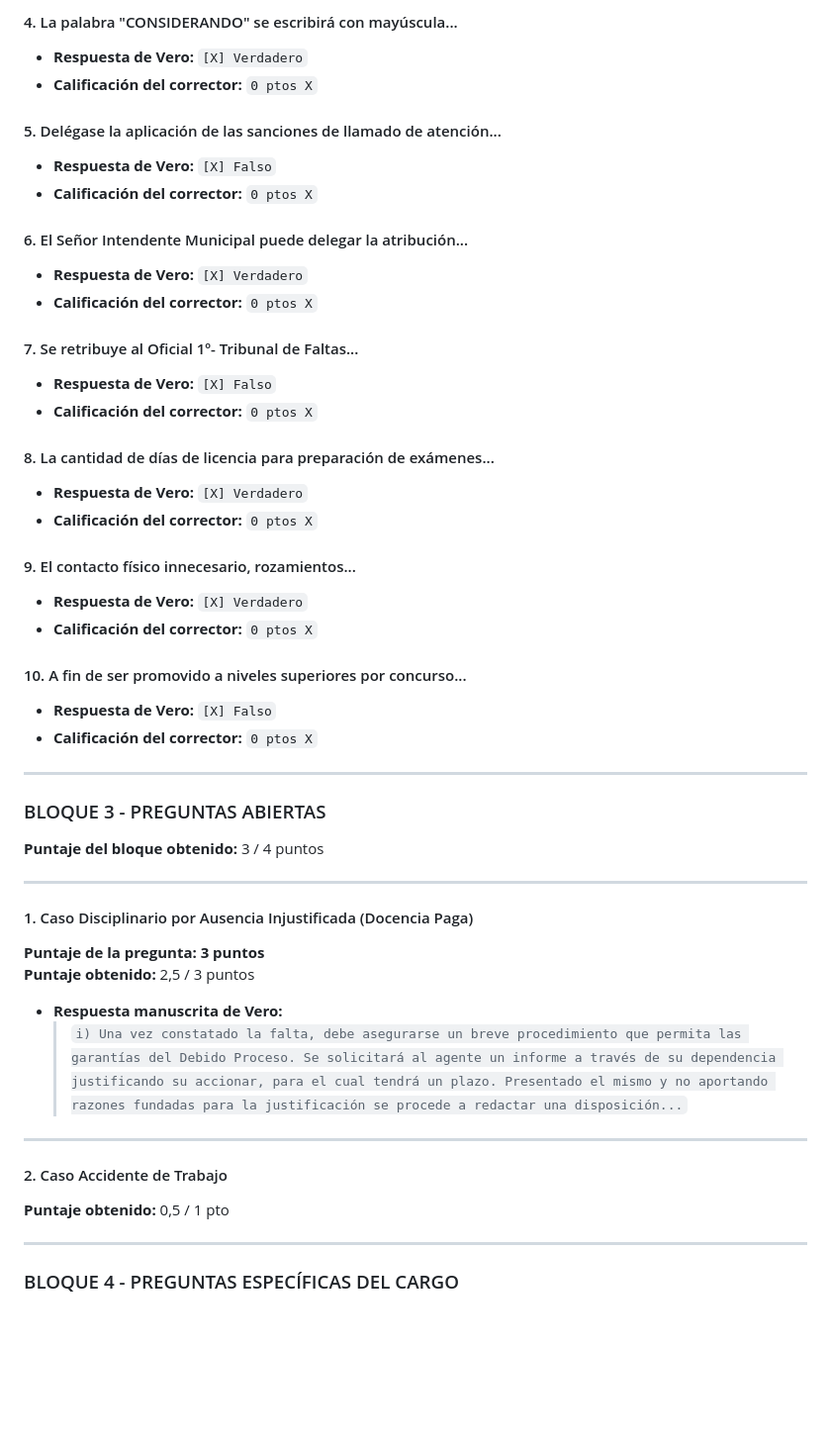
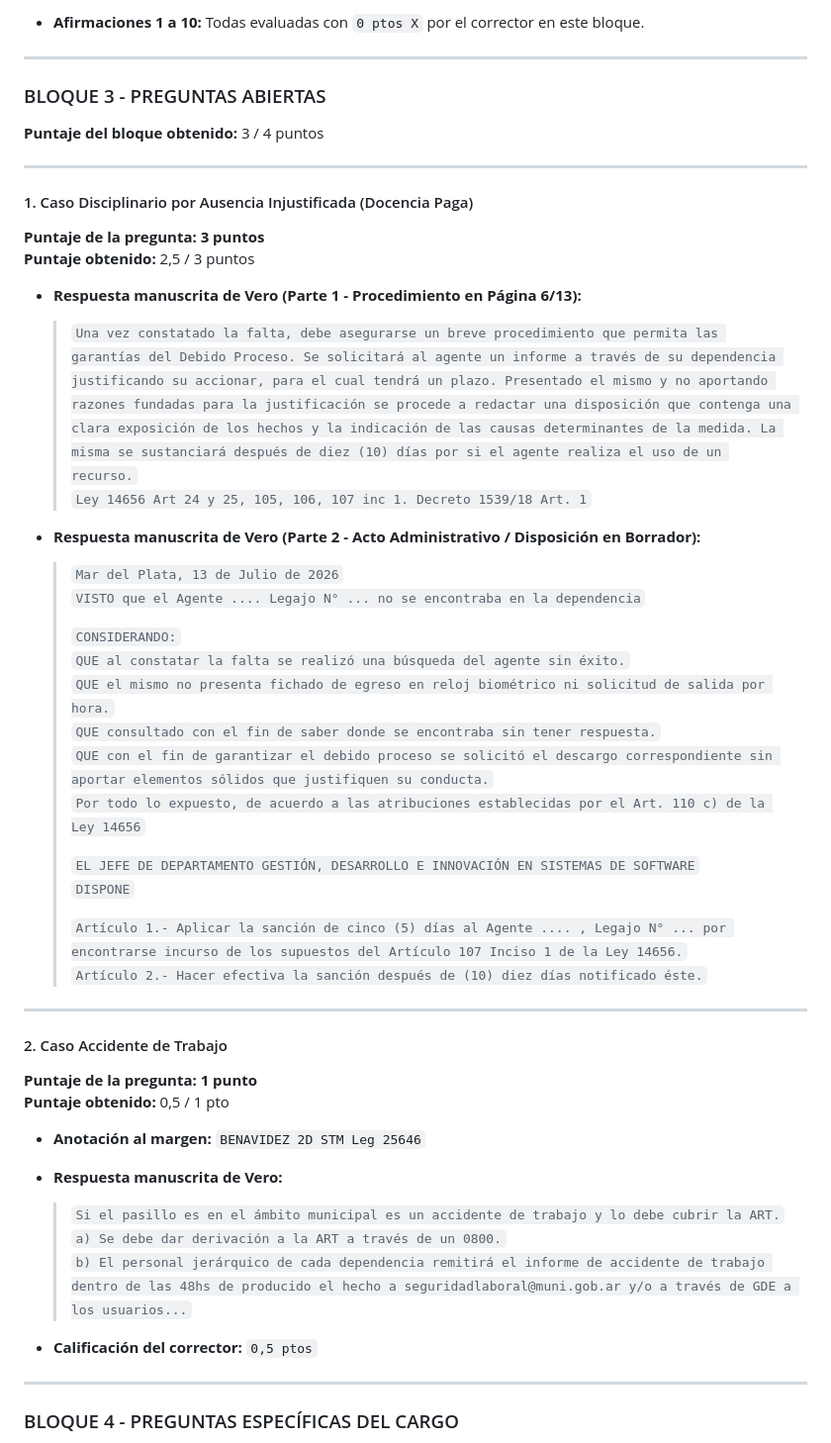
Before and after one commit to guidocassulo/concurso, a Markdown page: examen_vero.md, the part around one of its changes. Shown at 99% size. Rendered like a GitHub page; blank space fills up the shorter version.

```diff
--- a/examen_vero.md
+++ b/examen_vero.md
@@ -168,30 +148,4 @@ d) ninguna de las anteriores
-#### 4. La palabra "CONSIDERANDO" se escribirá con mayúscula...
-* **Respuesta de Vero:** `[X] Verdadero`
-* **Calificación del corrector:** `0 ptos X`
-
-#### 5. Delégase la aplicación de las sanciones de llamado de atención...
-* **Respuesta de Vero:** `[X] Falso`
-* **Calificación del corrector:** `0 ptos X`
-
-#### 6. El Señor Intendente Municipal puede delegar la atribución...
-* **Respuesta de Vero:** `[X] Verdadero`
-* **Calificación del corrector:** `0 ptos X`
-
-#### 7. Se retribuye al Oficial 1º- Tribunal de Faltas...
-* **Respuesta de Vero:** `[X] Falso`
-* **Calificación del corrector:** `0 ptos X`
-
-#### 8. La cantidad de días de licencia para preparación de exámenes...
-* **Respuesta de Vero:** `[X] Verdadero`
-* **Calificación del corrector:** `0 ptos X`
-
-#### 9. El contacto físico innecesario, rozamientos...
-* **Respuesta de Vero:** `[X] Verdadero`
-* **Calificación del corrector:** `0 ptos X`
-
-#### 10. A fin de ser promovido a niveles superiores por concurso...
-* **Respuesta de Vero:** `[X] Falso`
-* **Calificación del corrector:** `0 ptos X`
+* **Afirmaciones 1 a 10:** Todas evaluadas con `0 ptos X` por el corrector en este bloque.
 
 ---
 
@@ -205,13 +159,40 @@ d) ninguna de las anteriores
 **Puntaje de la pregunta: 3 puntos**
 **Puntaje obtenido:** 2,5 / 3 puntos
 
-* **Respuesta manuscrita de Vero:**
-  > `i) Una vez constatado la falta, debe asegurarse un breve procedimiento que permita las garantías del Debido Proceso. Se solicitará al agente un informe a través de su dependencia justificando su accionar, para el cual tendrá un plazo. Presentado el mismo y no aportando razones fundadas para la justificación se procede a redactar una disposición...`
+* **Respuesta manuscrita de Vero (Parte 1 - Procedimiento en Página 6/13):**
+  > `Una vez constatado la falta, debe asegurarse un breve procedimiento que permita las garantías del Debido Proceso. Se solicitará al agente un informe a través de su dependencia justificando su accionar, para el cual tendrá un plazo. Presentado el mismo y no aportando razones fundadas para la justificación se procede a redactar una disposición que contenga una clara exposición de los hechos y la indicación de las causas determinantes de la medida. La misma se sustanciará después de diez (10) días por si el agente realiza el uso de un recurso.`
+  > `Ley 14656 Art 24 y 25, 105, 106, 107 inc 1. Decreto 1539/18 Art. 1`
+
+* **Respuesta manuscrita de Vero (Parte 2 - Acto Administrativo / Disposición en Borrador):**
+  > `Mar del Plata, 13 de Julio de 2026`
+  > `VISTO que el Agente .... Legajo N° ... no se encontraba en la dependencia`
+  >
+  > `CONSIDERANDO:`
+  > `QUE al constatar la falta se realizó una búsqueda del agente sin éxito.`
+  > `QUE el mismo no presenta fichado de egreso en reloj biométrico ni solicitud de salida por hora.`
+  > `QUE consultado con el fin de saber donde se encontraba sin tener respuesta.`
+  > `QUE con el fin de garantizar el debido proceso se solicitó el descargo correspondiente sin aportar elementos sólidos que justifiquen su conducta.`
+  > `Por todo lo expuesto, de acuerdo a las atribuciones establecidas por el Art. 110 c) de la Ley 14656`
+  >
+  > `EL JEFE DE DEPARTAMENTO GESTIÓN, DESARROLLO E INNOVACIÓN EN SISTEMAS DE SOFTWARE`
+  > `DISPONE`
+  >
+  > `Artículo 1.- Aplicar la sanción de cinco (5) días al Agente .... , Legajo N° ... por encontrarse incurso de los supuestos del Artículo 107 Inciso 1 de la Ley 14656.`
+  > `Artículo 2.- Hacer efectiva la sanción después de (10) diez días notificado éste.`
 
 ---
 
 #### 2. Caso Accidente de Trabajo
+**Puntaje de la pregunta: 1 punto**
 **Puntaje obtenido:** 0,5 / 1 pto
+
+* **Anotación al margen:** `BENAVIDEZ 2D STM Leg 25646`
+* **Respuesta manuscrita de Vero:**
+  > `Si el pasillo es en el ámbito municipal es un accidente de trabajo y lo debe cubrir la ART.`
+  > `a) Se debe dar derivación a la ART a través de un 0800.`
+  > `b) El personal jerárquico de cada dependencia remitirá el informe de accidente de trabajo dentro de las 48hs de producido el hecho a seguridadlaboral@muni.gob.ar y/o a través de GDE a los usuarios...`
+
+* **Calificación del corrector:** `0,5 ptos`
 
 ---
 
```
Also changed, not shown: other parts of examen_vero.md (+101 -37 lines).
